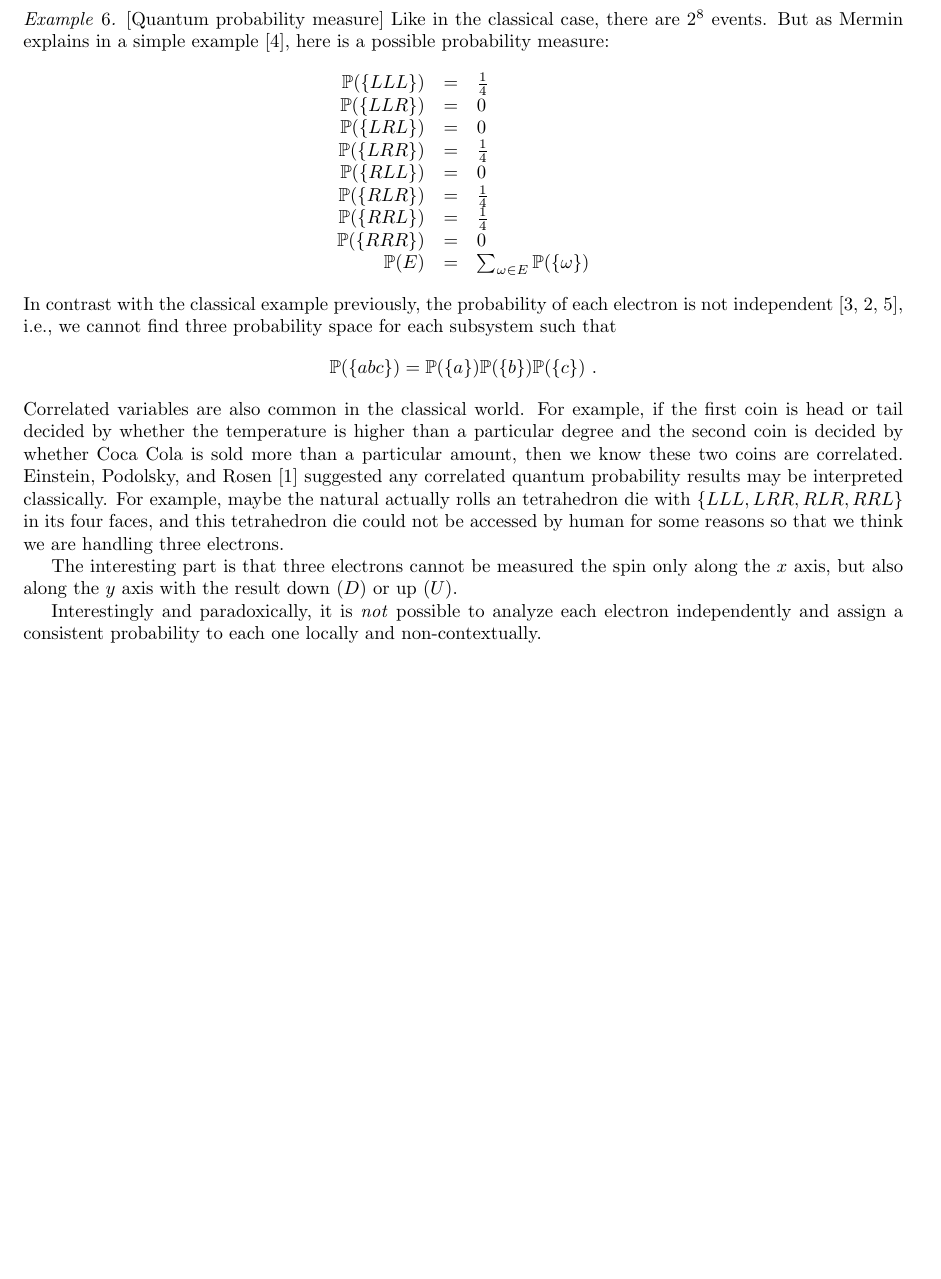
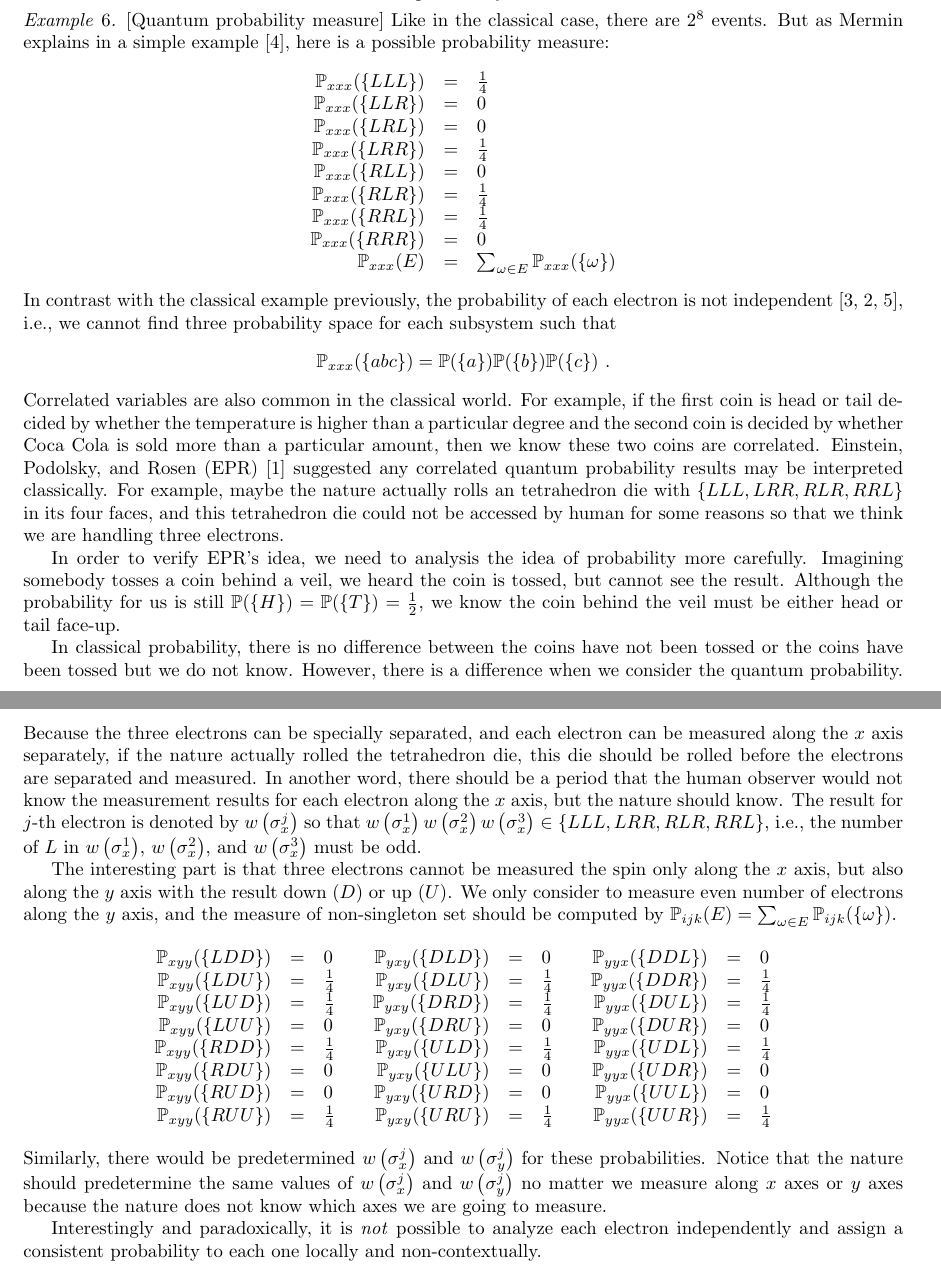
Before and after one commit to yuttai/Contextuality-and-Nonlocality-in-Discrete-Quantum-Theory, a LaTeX document (prob.tex): part of page 3 of 4 before the commit and two parts of pages 3 and 4 of 5 after it, the two joined at a grey line, cut so that both start at the same text, the shorter picture padded with empty space. Compiled offline with pdfLaTeX.

Commit message:
prob.tex "Example 6. [Quantum probability measure]" update

```diff
--- a/prob.tex
+++ b/prob.tex
@@ -164,15 +164,15 @@ case, there are $2^{8}$ events. But as Mermin explains in a simple
 example~\cite{MerminPRL1990}, here is a possible probability measure:
 \[
 \begin{array}{rcl}
-\mathbb{P}(\{LLL\}) & = & \frac{1}{4}\\
-\mathbb{P}(\{LLR\}) & = & 0\\
-\mathbb{P}(\{LRL\}) & = & 0\\
-\mathbb{P}(\{LRR\}) & = & \frac{1}{4}\\
-\mathbb{P}(\{RLL\}) & = & 0\\
-\mathbb{P}(\{RLR\}) & = & \frac{1}{4}\\
-\mathbb{P}(\{RRL\}) & = & \frac{1}{4}\\
-\mathbb{P}(\{RRR\}) & = & 0\\
-\mathbb{P}(E) & = & \sum_{\omega\in E}\mathbb{P}(\left\{ \omega\right\} )
+\mathbb{P}_{xxx}(\{LLL\}) & = & \frac{1}{4}\\
+\mathbb{P}_{xxx}(\{LLR\}) & = & 0\\
+\mathbb{P}_{xxx}(\{LRL\}) & = & 0\\
+\mathbb{P}_{xxx}(\{LRR\}) & = & \frac{1}{4}\\
+\mathbb{P}_{xxx}(\{RLL\}) & = & 0\\
+\mathbb{P}_{xxx}(\{RLR\}) & = & \frac{1}{4}\\
+\mathbb{P}_{xxx}(\{RRL\}) & = & \frac{1}{4}\\
+\mathbb{P}_{xxx}(\{RRR\}) & = & 0\\
+\mathbb{P}_{xxx}(E) & = & \sum_{\omega\in E}\mathbb{P}_{xxx}(\left\{ \omega\right\} )
 \end{array}
 \]
 In contrast with the classical example previously, the probability
@@ -180,22 +180,80 @@ of each electron is not independent~\cite{GrahamKnuthPatashnik1994,inun.42560531
 i.e., we cannot find three probability space for each subsystem such
 that
 \[
-\mathbb{P}(\{abc\})=\mathbb{P}(\{a\})\mathbb{P}(\{b\})\mathbb{P}(\{c\})\textrm{ .}
+\mathbb{P}_{xxx}(\{abc\})=\mathbb{P}(\{a\})\mathbb{P}(\{b\})\mathbb{P}(\{c\})\textrm{ .}
 \]
 Correlated variables are also common in the classical world. For example,
 if the first coin is head or tail decided by whether the temperature
 is higher than a particular degree and the second coin is decided
 by whether Coca Cola is sold more than a particular amount, then we
-know these two coins are correlated. Einstein, Podolsky, and Rosen~\cite{EPR1935}
-suggested any correlated quantum probability results may be interpreted
-classically. For example, maybe the natural actually rolls an tetrahedron
-die with $\{LLL,LRR,RLR,RRL\}$ in its four faces, and this tetrahedron
-die could not be accessed by human for some reasons so that we think
-we are handling three electrons.
+know these two coins are correlated. Einstein, Podolsky, and Rosen
+(EPR)~\cite{EPR1935} suggested any correlated quantum probability
+results may be interpreted classically. For example, maybe the nature
+actually rolls an tetrahedron die with $\{LLL,LRR,RLR,RRL\}$ in its
+four faces, and this tetrahedron die could not be accessed by human
+for some reasons so that we think we are handling three electrons.
+
+In order to verify EPR's idea, we need to analysis the idea of probability
+more carefully. Imagining somebody tosses a coin behind a veil, we
+heard the coin is tossed, but cannot see the result. Although the
+probability for us is still $\mathbb{P}(\{H\})=\mathbb{P}(\{T\})=\frac{1}{2}$,
+we know the coin behind the veil must be either head or tail face-up.
+
+In classical probability, there is no difference between the coins
+have not been tossed or the coins have been tossed but we do not know.
+However, there is a difference when we consider the quantum probability.
+Because the three electrons can be specially separated, and each electron
+can be measured along the $x$ axis separately, if the nature actually
+rolled the tetrahedron die, this die should be rolled before the electrons
+are separated and measured. In another word, there should be a period
+that the human observer would not know the measurement results for
+each electron along the $x$ axis, but the nature should know. The
+result for $j$-th electron is denoted by $w\left(\sigma_{x}^{j}\right)$
+so that $w\left(\sigma_{x}^{1}\right)w\left(\sigma_{x}^{2}\right)w\left(\sigma_{x}^{3}\right)\in\{LLL,LRR,RLR,RRL\}$,
+i.e., the number of $L$ in $w\left(\sigma_{x}^{1}\right)$, $w\left(\sigma_{x}^{2}\right)$,
+and $w\left(\sigma_{x}^{3}\right)$ must be odd.
 
 The interesting part is that three electrons cannot be measured the
 spin only along the $x$ axis, but also along the $y$ axis with the
-result down ($D$) or up ($U$).
+result down ($D$) or up ($U$). We only consider to measure even
+number of electrons along the $y$ axis, and the measure of non-singleton
+set should be computed by $\mathbb{P}_{ijk}(E)=\sum_{\omega\in E}\mathbb{P}_{ijk}(\left\{ \omega\right\} )$.
+\begin{eqnarray*}
+\begin{array}{rcl}
+\mathbb{P}_{xyy}(\{LDD\}) & = & 0\\
+\mathbb{P}_{xyy}(\{LDU\}) & = & \frac{1}{4}\\
+\mathbb{P}_{xyy}(\{LUD\}) & = & \frac{1}{4}\\
+\mathbb{P}_{xyy}(\{LUU\}) & = & 0\\
+\mathbb{P}_{xyy}(\{RDD\}) & = & \frac{1}{4}\\
+\mathbb{P}_{xyy}(\{RDU\}) & = & 0\\
+\mathbb{P}_{xyy}(\{RUD\}) & = & 0\\
+\mathbb{P}_{xyy}(\{RUU\}) & = & \frac{1}{4}
+\end{array} & \begin{array}{rcl}
+\mathbb{P}_{yxy}(\{DLD\}) & = & 0\\
+\mathbb{P}_{yxy}(\{DLU\}) & = & \frac{1}{4}\\
+\mathbb{P}_{yxy}(\{DRD\}) & = & \frac{1}{4}\\
+\mathbb{P}_{yxy}(\{DRU\}) & = & 0\\
+\mathbb{P}_{yxy}(\{ULD\}) & = & \frac{1}{4}\\
+\mathbb{P}_{yxy}(\{ULU\}) & = & 0\\
+\mathbb{P}_{yxy}(\{URD\}) & = & 0\\
+\mathbb{P}_{yxy}(\{URU\}) & = & \frac{1}{4}
+\end{array} & \begin{array}{rcl}
+\mathbb{P}_{yyx}(\{DDL\}) & = & 0\\
+\mathbb{P}_{yyx}(\{DDR\}) & = & \frac{1}{4}\\
+\mathbb{P}_{yyx}(\{DUL\}) & = & \frac{1}{4}\\
+\mathbb{P}_{yyx}(\{DUR\}) & = & 0\\
+\mathbb{P}_{yyx}(\{UDL\}) & = & \frac{1}{4}\\
+\mathbb{P}_{yyx}(\{UDR\}) & = & 0\\
+\mathbb{P}_{yyx}(\{UUL\}) & = & 0\\
+\mathbb{P}_{yyx}(\{UUR\}) & = & \frac{1}{4}
+\end{array}
+\end{eqnarray*}
+Similarly, there would be predetermined $w\left(\sigma_{x}^{j}\right)$
+and $w\left(\sigma_{y}^{j}\right)$ for these probabilities. Notice
+that the nature should predetermine the same values of $w\left(\sigma_{x}^{j}\right)$
+and $w\left(\sigma_{y}^{j}\right)$ no matter we measure along $x$
+axes or $y$ axes because the nature does not know which axes we are
+going to measure.
 
 Interestingly and paradoxically, it is \emph{not} possible to analyze
 each electron independently and assign a consistent probability to
```
Also changed, not shown: prob.pdf, 1 other file.
